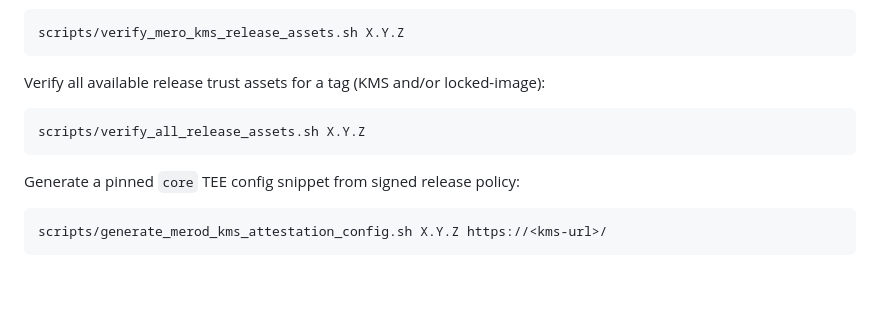
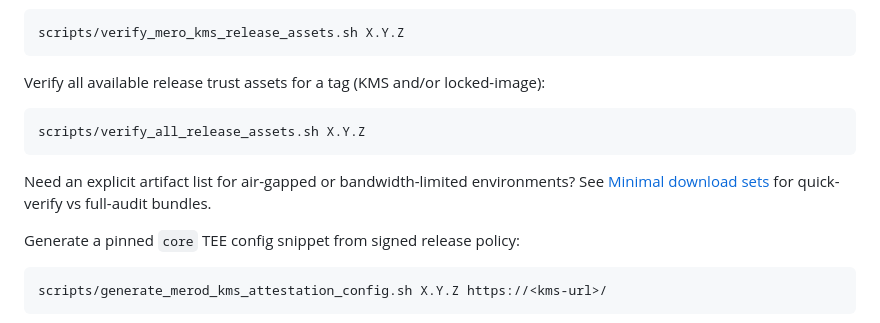
Before and after one commit to calimero-network/mero-tee, a Markdown page: README.md, the part around the change. Drawn GitHub-style; blank space fills up the shorter version.

Commit message:
docs(verification): add minimal download set guidance (#53)

````diff
--- a/README.md
+++ b/README.md
@@ -86,6 +86,8 @@ Verify all available release trust assets for a tag (KMS and/or locked-image):
 scripts/verify_all_release_assets.sh X.Y.Z
 ```
 
+Need an explicit artifact list for air-gapped or bandwidth-limited environments? See [Minimal download sets](docs/MINIMAL_DOWNLOAD_SETS.md) for quick-verify vs full-audit bundles.
+
 Generate a pinned `core` TEE config snippet from signed release policy:
 
 ```bash
````
Also changed, not shown: docs/DOCS_INDEX.md (+1 -0 lines), docs/MINIMAL_DOWNLOAD_SETS.md (added, +61 -0 lines).
